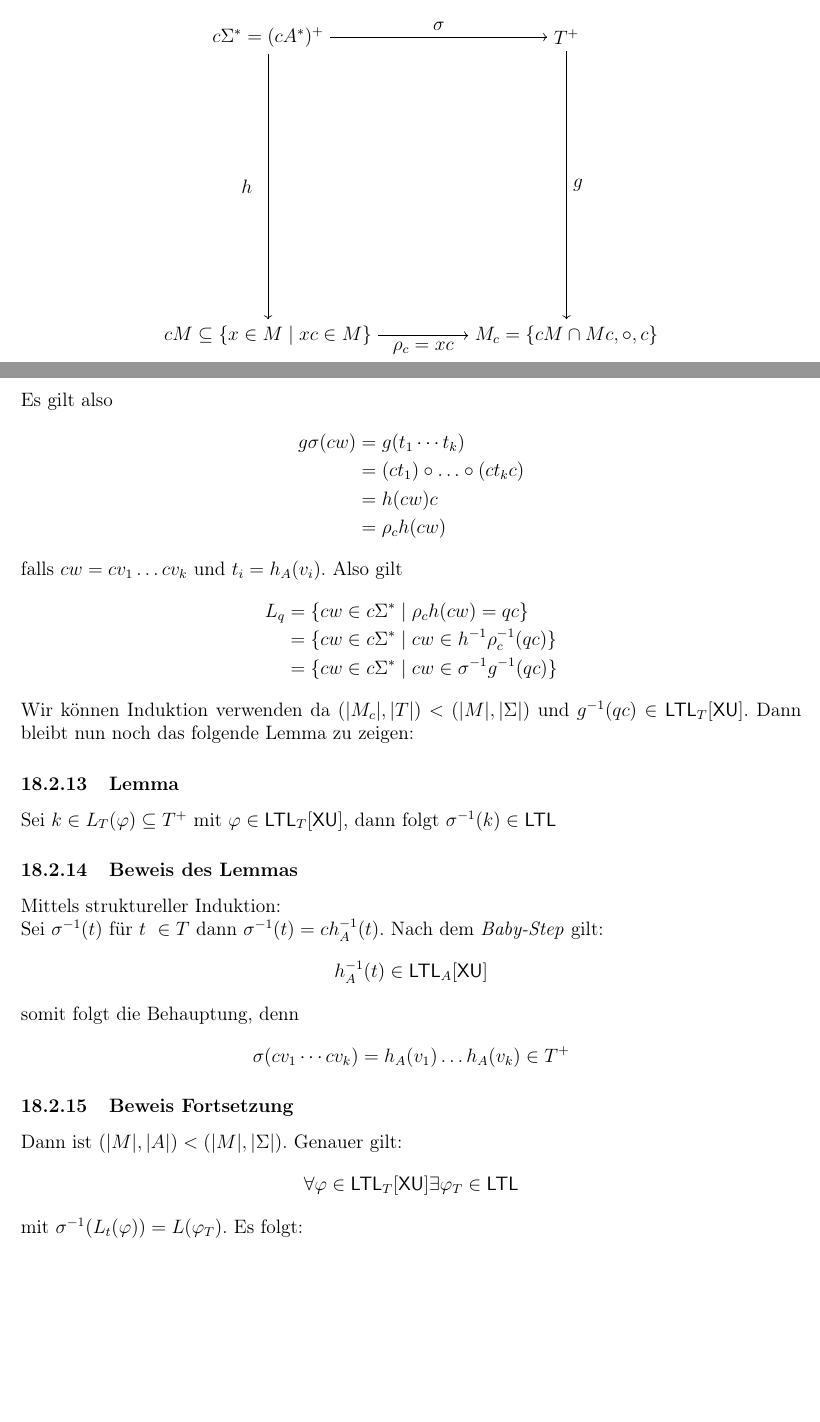
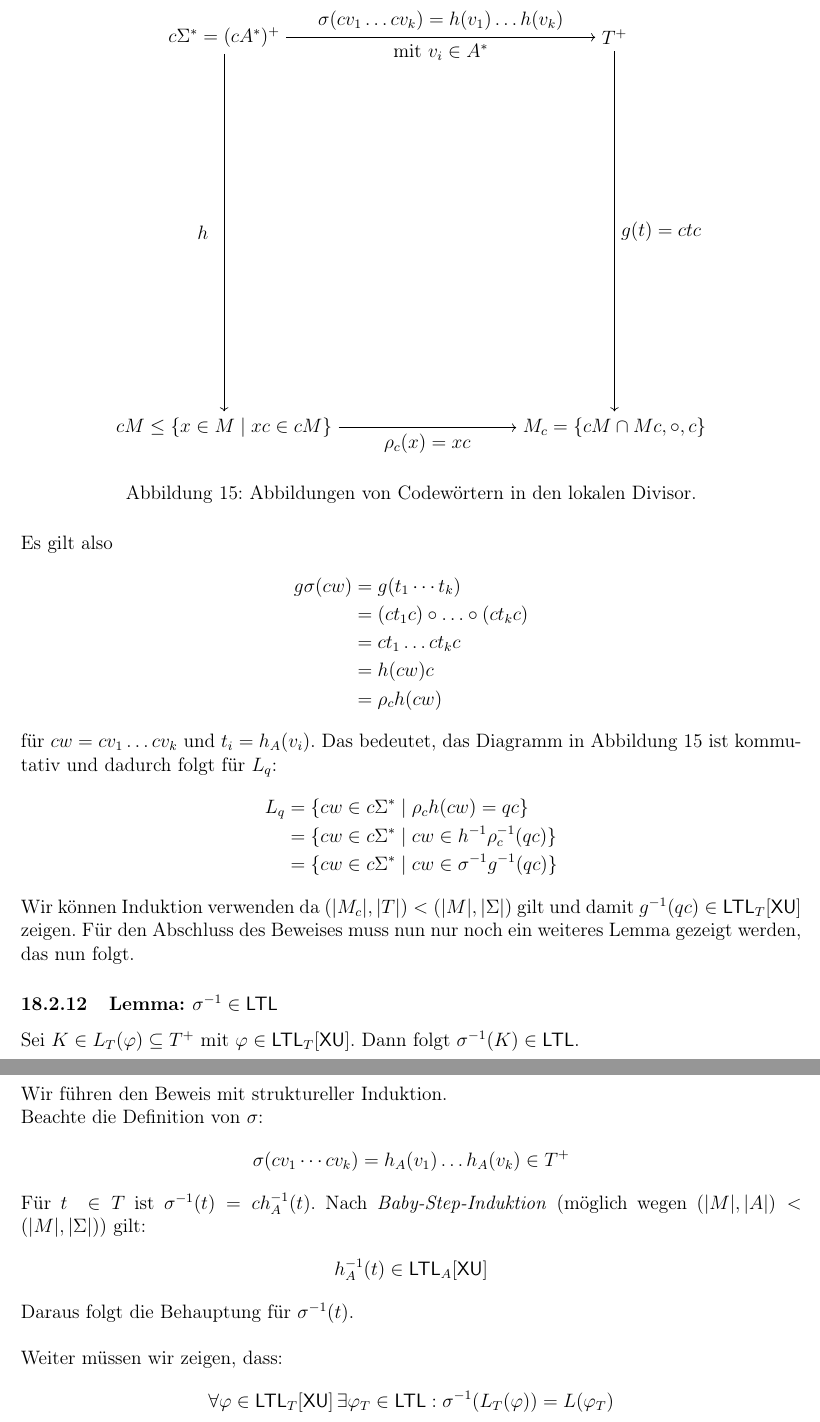
Before and after one commit to Ma94xx/AKI_Skript, a LaTeX document (AKI_Skript.tex): two parts of pages 74 and 75 of 82 before the commit and two parts of pages 75 and 76 of 83 after it, joined at a grey line, cut at the place of the change, the shorter picture padded with empty space. Compiled offline with LaTeX, dvips and Ghostscript.

Commit message:
VL 18, Teil 2 fertiǵ. (AP => LTL)

```diff
--- a/AKI_Skript.tex
+++ b/AKI_Skript.tex
@@ -3031,50 +3030,56 @@ Gilt durch Lemma 1, Lemma 2 und Satz~\ref{sec:ltl_hn}, welcher im Folgenden geze
-		\begin{figure}[h]
+	Dann entsteht das folgende Bild in Abbildung~\ref{fig:ltl_ap} aus unseren Beobachtungen:
+		\begin{figure}[H]
 		\centering
-		\begin{tikzpicture}[node distance=6.5cm, auto]
+		\begin{tikzpicture}[node distance=8.5cm, auto]
 		\node (cs) {$c\sigstern = (c\aast)^+$};
 		\node (t) [right of=cs] {$T^+$};
-		\node (cm) [below of=cs] {$cM\subseteq \{x \in M \mid xc \in M\}$};
+		\node (cm) [below of=cs] {$cM\leq \{x \in M \mid xc \in cM\}$};
 		\node (mc) [below of=t] {$M_c =\{cM\cap Mc, \circ, c\}$};
 
 
-		\draw[->] (cs) -- (t) node[ midway,sloped,above,rotate=0] { $\sigma$};
+		\draw[->] (cs) -- (t) node[ midway,sloped,above,rotate=0] { $\sigma(cv_1 \ldots cv_k) = h(v_1) \ldots h(v_k)$};
+		\draw[] (cs) -- (t) node[ midway,sloped,below,rotate=0] { mit $v_i \in \aast$};
 		\draw[ ->] (cs) -- (cm) node[ midway,left=.2,rotate=0] { $h$};
-		\draw[ ->] (cm) -- (mc) node[ midway,sloped,below,rotate=0] {$\rho_c = xc$ };
-		\draw[ ->] (t) -- (mc) node[midway, right, rotate=0] { $g$};
+		\draw[ ->] (cm) -- (mc) node[ midway,sloped,below,rotate=0] {$\rho_c(x) = xc$ };
+		\draw[ ->] (t) -- (mc) node[midway, right, rotate=0] { $g(t)=ctc$};
 		\end{tikzpicture}
+	\caption{Abbildungen von Codewörtern in den lokalen Divisor.}
+	\label{fig:ltl_ap}
 	\end{figure}
 
 	Es gilt also
 		\begin{align*}
 			g\sigma(cw) &= g(t_1\cdots t_k) \\
-			&= (ct_1)\circ\ldots \circ (ct_kc) \\
+			&= (ct_1c)\circ\ldots \circ (ct_kc) \\
+			&= ct_1 \ldots ct_kc\\
 			&= h(cw)c \\
 			&= \rho_ch(cw)
 		\end{align*}
-		falls $cw = cv_1 \ldots cv_k$ und $t_i = h_A(v_i)$. Also gilt
+		für $cw = cv_1 \ldots cv_k$ und $t_i = h_A(v_i)$.
+		Das bedeutet, das Diagramm in Abbildung~\ref{fig:ltl_ap} ist kommutativ und dadurch folgt für $L_q$:
 		\begin{align*}
 				L_q &= \{cw \in c\sigstern \mid \rho_c h(cw) = qc\}\\
 				&=\{cw \in c\sigstern \mid cw \in h\inv \rho_c\inv(qc)\} \\
 				&= \{cw \in c\sigstern \mid cw \in \sigma\inv g\inv(qc)\}
 		\end{align*}
-		Wir können Induktion verwenden da $(|M_c|,|T|) < (|M|, |\Sigma|)$ und $g\inv(qc) \in \ltl_T[\sX\sU]$.
-		Dann bleibt nun noch das folgende Lemma zu zeigen:
-
-\subsubsection{Lemma}
-	Sei $k \in L_T(\varphi) \subseteq T^+$ mit $\varphi \in \ltl_T[\sX\sU]$, dann folgt $\sigma\inv(k) \in \ltl$
+		Wir können Induktion verwenden da $(|M_c|,|T|) < (|M|, |\Sigma|)$ gilt  und damit $g\inv(qc) \in \ltl_T[\sX\sU]$ zeigen.
+		Für den Abschluss des Beweises muss nun nur noch ein weiteres Lemma gezeigt werden, das nun folgt.
+
+\subsubsection{Lemma:  $\sigma\inv \in \ltl$}
+	Sei $K \in L_T(\varphi) \subseteq T^+$ mit $\varphi \in \ltl_T[\sX\sU]$.
+	Dann folgt $\sigma\inv(K) \in \ltl$.
 
 \subsubsection{Beweis des Lemmas}
-	Mittels struktureller Induktion: \\
-	Sei $\sigma\inv(t)$ für $t \in T$ dann $\sigma\inv(t) = ch_A\inv(t)$. Nach dem \textit{Baby-Step} gilt:
+	Wir führen den Beweis mit struktureller Induktion. \\
+	Beachte die Definition von $\sigma$:
+	\begin{align*}
+		\sigma(cv_1\cdots cv_k) = h_A(v_1)\ldots h_A(v_k) \in T^+
+	\end{align*}
+	Für $t \in T$ ist $\sigma\inv(t) = ch_A\inv(t)$. Nach \textit{Baby-Step-Induktion} (möglich wegen $(|M|,|A|) < (|M|,|\Sigma|)$) gilt:
 	\begin{align*}
 		h_A\inv(t) \in \ltl_A[\sX\sU]
 	\end{align*}
-	somit folgt die Behauptung, denn
-	\begin{align*}
-		\sigma(cv_1\cdots cv_k) = h_A(v_1)\ldots h_A(v_k) \in T^+
-	\end{align*}
-
-\subsubsection{Beweis Fortsetzung}
-	Dann ist $(|M|, |A|) < (|M|,|\Sigma|)$. Genauer gilt: $$\forall \varphi \in \ltl_T[\sX\sU] \exists \varphi_T \in \ltl$$ mit $\sigma\inv(L_t(\varphi)) = L(\varphi_T)$.
-	Es folgt:
-	\begin{align*}
+	Daraus folgt die Behauptung für $\sigma\inv(t)$.\newline
+
+
+	Weiter müssen wir zeigen, dass: $$\forall \varphi \in \ltl_T[\sX\sU]\, \exists \varphi_T \in \ltl : \sigma\inv(L_T(\varphi)) = L(\varphi_T)$$ gilt.
```
Also changed, not shown: AKI_Skript.tex (59 more changed lines).
